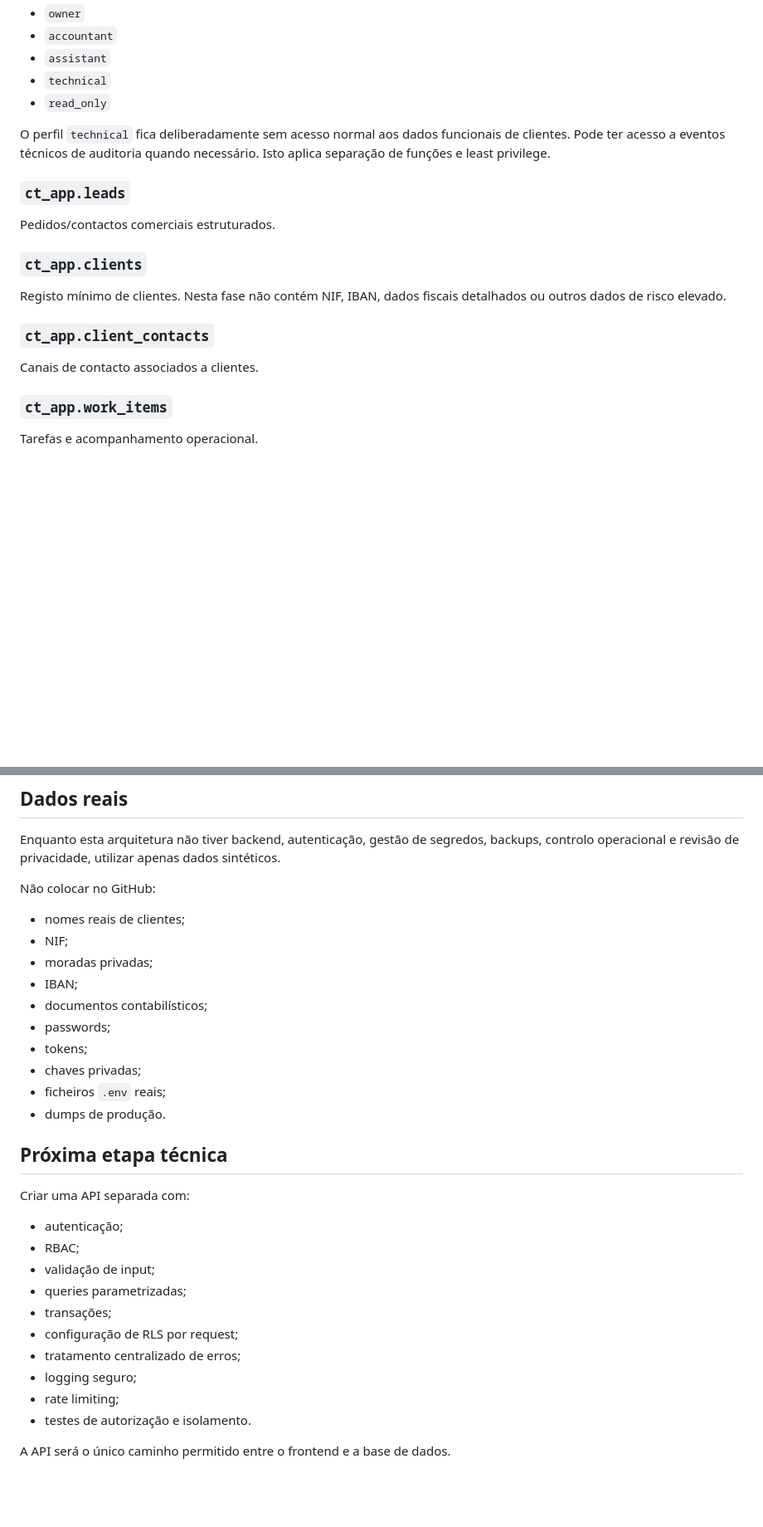
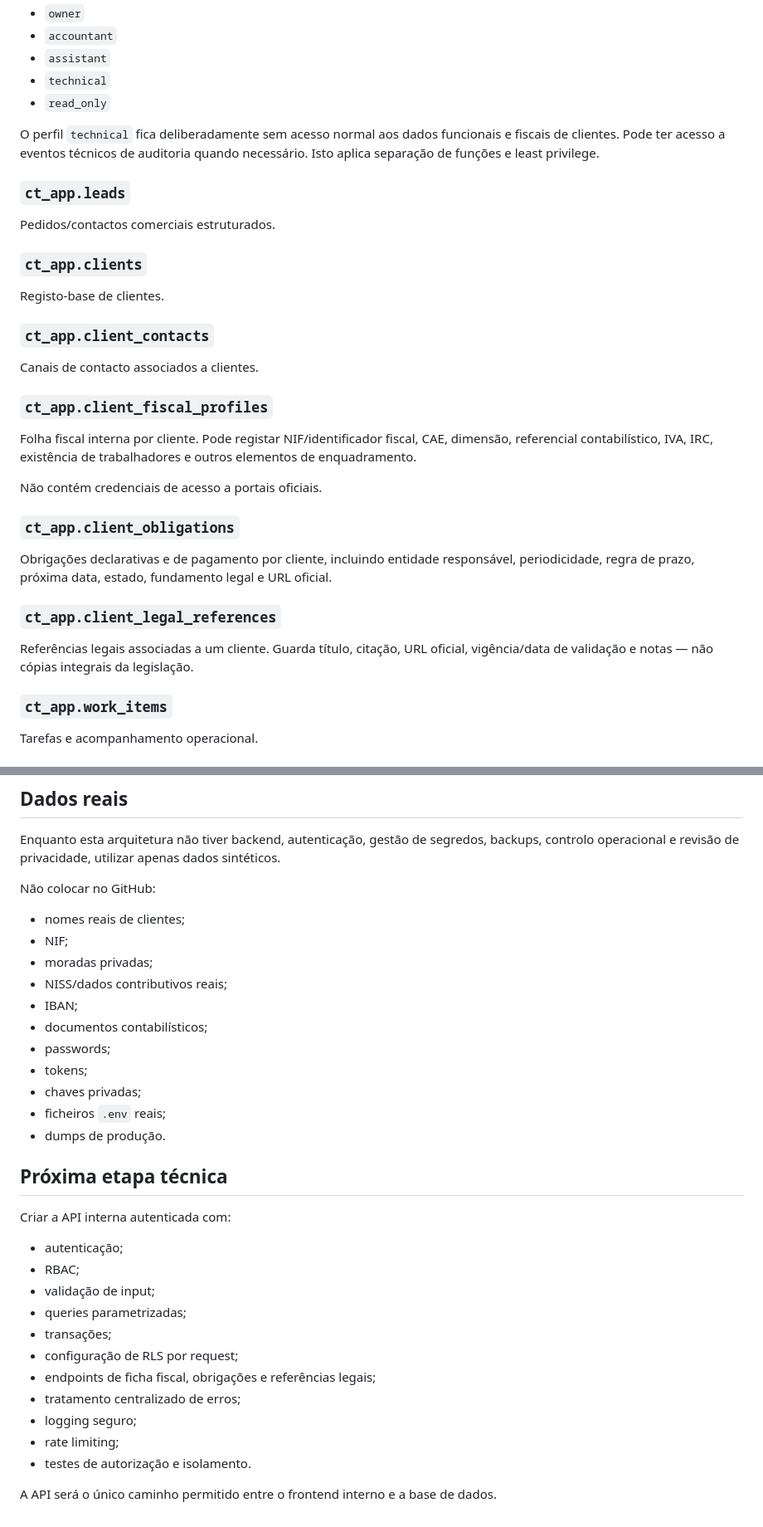
Before and after one commit to Nekas1980/Contabilidade-e-gest-o-, a Markdown page: database/README.md, 2 parts joined by grey strips. Shown at 83% size. Drawn GitHub-style; blank space fills up the shorter version.

Commit message:
docs: incluir modulo fiscal de clientes na base de dados

```diff
--- a/database/README.md
+++ b/database/README.md
@@ -70,16 +72,27 @@ Perfis iniciais:
 - `technical`
 - `read_only`
 
-O perfil `technical` fica deliberadamente sem acesso normal aos dados funcionais de clientes. Pode ter acesso a eventos técnicos de auditoria quando necessário. Isto aplica separação de funções e least privilege.
+O perfil `technical` fica deliberadamente sem acesso normal aos dados funcionais e fiscais de clientes. Pode ter acesso a eventos técnicos de auditoria quando necessário. Isto aplica separação de funções e least privilege.
 
 ### `ct_app.leads`
 Pedidos/contactos comerciais estruturados.
 
 ### `ct_app.clients`
-Registo mínimo de clientes. Nesta fase não contém NIF, IBAN, dados fiscais detalhados ou outros dados de risco elevado.
+Registo-base de clientes.
 
 ### `ct_app.client_contacts`
 Canais de contacto associados a clientes.
+
+### `ct_app.client_fiscal_profiles`
+Folha fiscal interna por cliente. Pode registar NIF/identificador fiscal, CAE, dimensão, referencial contabilístico, IVA, IRC, existência de trabalhadores e outros elementos de enquadramento.
+
+Não contém credenciais de acesso a portais oficiais.
+
+### `ct_app.client_obligations`
+Obrigações declarativas e de pagamento por cliente, incluindo entidade responsável, periodicidade, regra de prazo, próxima data, estado, fundamento legal e URL oficial.
+
+### `ct_app.client_legal_references`
+Referências legais associadas a um cliente. Guarda título, citação, URL oficial, vigência/data de validação e notas — não cópias integrais da legislação.
 
 ### `ct_app.work_items`
 Tarefas e acompanhamento operacional.
@@ -162,6 +176,7 @@ Não colocar no GitHub:
 - nomes reais de clientes;
 - NIF;
 - moradas privadas;
+- NISS/dados contributivos reais;
 - IBAN;
 - documentos contabilísticos;
 - passwords;
@@ -172,7 +187,7 @@ Não colocar no GitHub:
 
 ## Próxima etapa técnica
 
-Criar uma API separada com:
+Criar a API interna autenticada com:
 
 - autenticação;
 - RBAC;
@@ -180,9 +195,10 @@ Criar uma API separada com:
 - queries parametrizadas;
 - transações;
 - configuração de RLS por request;
+- endpoints de ficha fiscal, obrigações e referências legais;
 - tratamento centralizado de erros;
 - logging seguro;
 - rate limiting;
 - testes de autorização e isolamento.
 
-A API será o único caminho permitido entre o frontend e a base de dados.
+A API será o único caminho permitido entre o frontend interno e a base de dados.
```
Also changed, not shown: other parts of database/README.md (+4 -1 lines).
